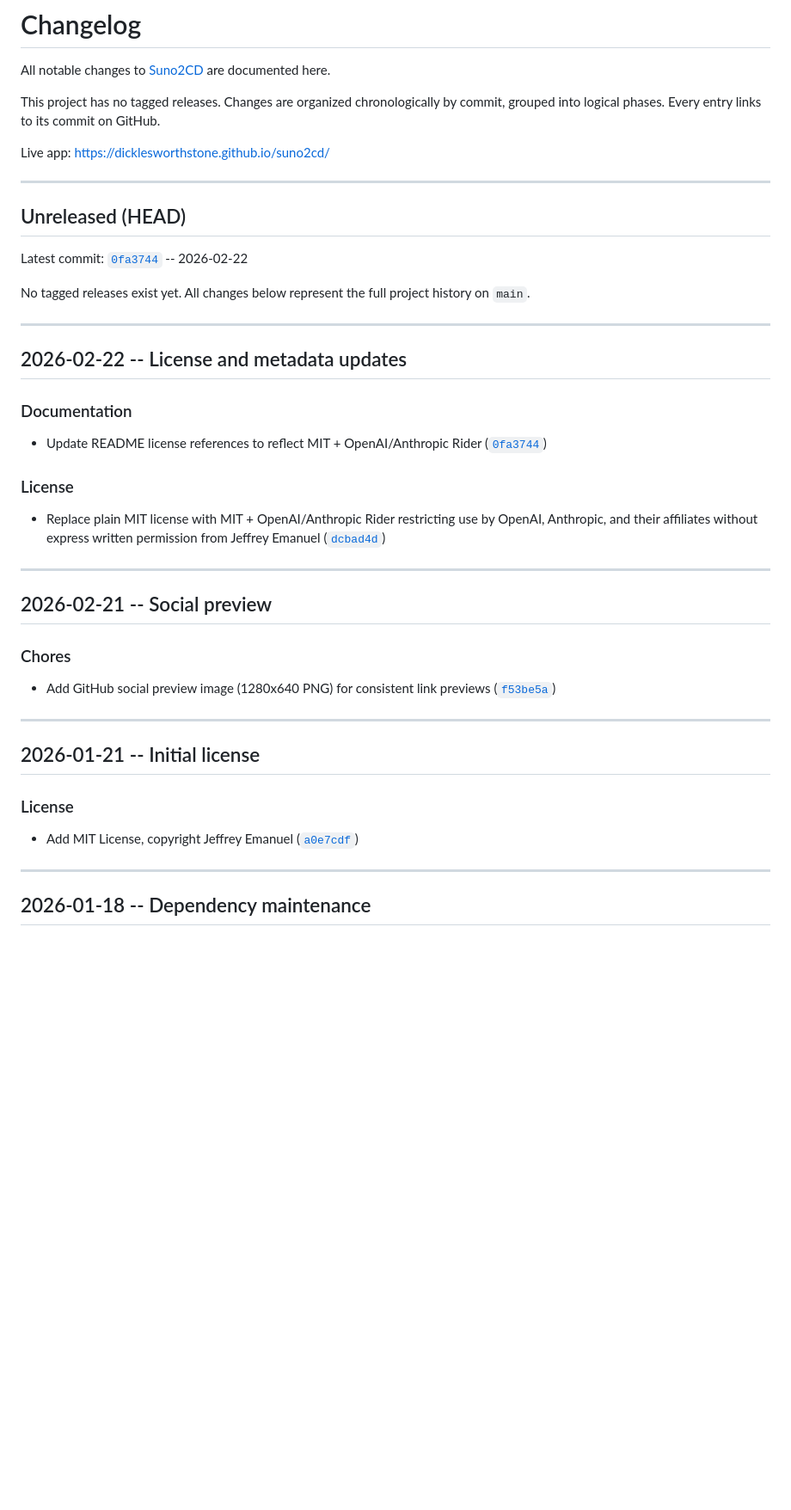
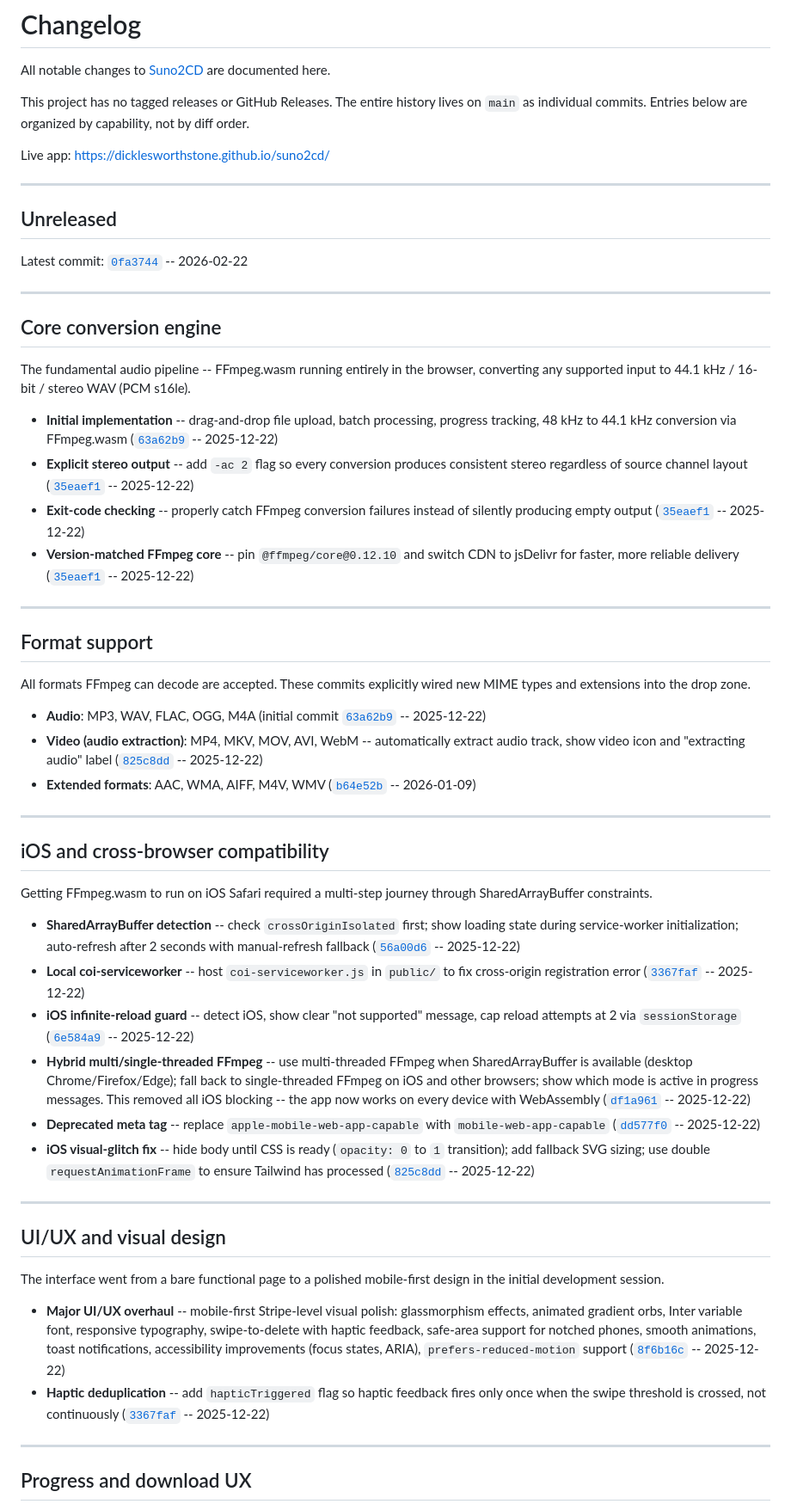
Before and after one commit to Dicklesworthstone/suno2cd, a Markdown page: CHANGELOG.md, the part around one of its changes. Shown at 86% size. Rendered like a GitHub page; blank space fills up the shorter version.

```diff
--- a/CHANGELOG.md
+++ b/CHANGELOG.md
@@ -2,47 +2,60 @@
 
 All notable changes to [Suno2CD](https://github.com/Dicklesworthstone/suno2cd) are documented here.
 
-This project has no tagged releases. Changes are organized chronologically by commit, grouped into logical phases. Every entry links to its commit on GitHub.
+This project has no tagged releases or GitHub Releases. The entire history lives on `main` as individual commits. Entries below are organized by capability, not by diff order.
 
 Live app: <https://dicklesworthstone.github.io/suno2cd/>
 
 ---
 
-## Unreleased (HEAD)
+## Unreleased
 
 Latest commit: [`0fa3744`](https://github.com/Dicklesworthstone/suno2cd/commit/0fa3744e365f2f54c0606426fadeb93748b0b9de) -- 2026-02-22
 
-No tagged releases exist yet. All changes below represent the full project history on `main`.
+---
+
+## Core conversion engine
+
+The fundamental audio pipeline -- FFmpeg.wasm running entirely in the browser, converting any supported input to 44.1 kHz / 16-bit / stereo WAV (PCM s16le).
+
+- **Initial implementation** -- drag-and-drop file upload, batch processing, progress tracking, 48 kHz to 44.1 kHz conversion via FFmpeg.wasm ([`63a62b9`](https://github.com/Dicklesworthstone/suno2cd/commit/63a62b93d3cffc98af84a7debfb9bb891877f058) -- 2025-12-22)
+- **Explicit stereo output** -- add `-ac 2` flag so every conversion produces consistent stereo regardless of source channel layout ([`35eaef1`](https://github.com/Dicklesworthstone/suno2cd/commit/35eaef14c1c1c563d26b8dc976b66e96c358a92a) -- 2025-12-22)
+- **Exit-code checking** -- properly catch FFmpeg conversion failures instead of silently producing empty output ([`35eaef1`](https://github.com/Dicklesworthstone/suno2cd/commit/35eaef14c1c1c563d26b8dc976b66e96c358a92a) -- 2025-12-22)
+- **Version-matched FFmpeg core** -- pin `@ffmpeg/core@0.12.10` and switch CDN to jsDelivr for faster, more reliable delivery ([`35eaef1`](https://github.com/Dicklesworthstone/suno2cd/commit/35eaef14c1c1c563d26b8dc976b66e96c358a92a) -- 2025-12-22)
 
 ---
 
-## 2026-02-22 -- License and metadata updates
+## Format support
 
-### Documentation
+All formats FFmpeg can decode are accepted. These commits explicitly wired new MIME types and extensions into the drop zone.
 
-- Update README license references to reflect MIT + OpenAI/Anthropic Rider ([`0fa3744`](https://github.com/Dicklesworthstone/suno2cd/commit/0fa3744e365f2f54c0606426fadeb93748b0b9de))
-
-### License
-
-- Replace plain MIT license with MIT + OpenAI/Anthropic Rider restricting use by OpenAI, Anthropic, and their affiliates without express written permission from Jeffrey Emanuel ([`dcbad4d`](https://github.com/Dicklesworthstone/suno2cd/commit/dcbad4dc2790656ccaaadaefb98e9d8b301368f3))
+- **Audio**: MP3, WAV, FLAC, OGG, M4A (initial commit [`63a62b9`](https://github.com/Dicklesworthstone/suno2cd/commit/63a62b93d3cffc98af84a7debfb9bb891877f058) -- 2025-12-22)
+- **Video (audio extraction)**: MP4, MKV, MOV, AVI, WebM -- automatically extract audio track, show video icon and "extracting audio" label ([`825c8dd`](https://github.com/Dicklesworthstone/suno2cd/commit/825c8ddd0f776df3c43c70b4826374afc23d1bc6) -- 2025-12-22)
+- **Extended formats**: AAC, WMA, AIFF, M4V, WMV ([`b64e52b`](https://github.com/Dicklesworthstone/suno2cd/commit/b64e52b1f94e721e66a009f9a4ce655117cb5a89) -- 2026-01-09)
 
 ---
 
-## 2026-02-21 -- Social preview
+## iOS and cross-browser compatibility
 
-### Chores
+Getting FFmpeg.wasm to run on iOS Safari required a multi-step journey through SharedArrayBuffer constraints.
 
-- Add GitHub social preview image (1280x640 PNG) for consistent link previews ([`f53be5a`](https://github.com/Dicklesworthstone/suno2cd/commit/f53be5ae5b5174347085d851f8d524986b1e60d7))
+- **SharedArrayBuffer detection** -- check `crossOriginIsolated` first; show loading state during service-worker initialization; auto-refresh after 2 seconds with manual-refresh fallback ([`56a00d6`](https://github.com/Dicklesworthstone/suno2cd/commit/56a00d6401ec24bf27bf5b331be65c5597759c56) -- 2025-12-22)
+- **Local coi-serviceworker** -- host `coi-serviceworker.js` in `public/` to fix cross-origin registration error ([`3367faf`](https://github.com/Dicklesworthstone/suno2cd/commit/3367faf418abfd921f271a6ca1eae5ca04f70f72) -- 2025-12-22)
+- **iOS infinite-reload guard** -- detect iOS, show clear "not supported" message, cap reload attempts at 2 via `sessionStorage` ([`6e584a9`](https://github.com/Dicklesworthstone/suno2cd/commit/6e584a96855b6f693ef3e99c3d1143ec5a619cf7) -- 2025-12-22)
+- **Hybrid multi/single-threaded FFmpeg** -- use multi-threaded FFmpeg when SharedArrayBuffer is available (desktop Chrome/Firefox/Edge); fall back to single-threaded FFmpeg on iOS and other browsers; show which mode is active in progress messages. This removed all iOS blocking -- the app now works on every device with WebAssembly ([`df1a961`](https://github.com/Dicklesworthstone/suno2cd/commit/df1a961f05b9f1615a711e97d3699dd9bcac0ba2) -- 2025-12-22)
+- **Deprecated meta tag** -- replace `apple-mobile-web-app-capable` with `mobile-web-app-capable` ([`dd577f0`](https://github.com/Dicklesworthstone/suno2cd/commit/dd577f0230c45e345e80ed7ef1fdc5c50fad7577) -- 2025-12-22)
+- **iOS visual-glitch fix** -- hide body until CSS is ready (`opacity: 0` to `1` transition); add fallback SVG sizing; use double `requestAnimationFrame` to ensure Tailwind has processed ([`825c8dd`](https://github.com/Dicklesworthstone/suno2cd/commit/825c8ddd0f776df3c43c70b4826374afc23d1bc6) -- 2025-12-22)
 
 ---
 
-## 2026-01-21 -- Initial license
+## UI/UX and visual design
 
-### License
+The interface went from a bare functional page to a polished mobile-first design in the initial development session.
 
-- Add MIT License, copyright Jeffrey Emanuel ([`a0e7cdf`](https://github.com/Dicklesworthstone/suno2cd/commit/a0e7cdf5273cdf352e77c04396d4211874452a1e))
+- **Major UI/UX overhaul** -- mobile-first Stripe-level visual polish: glassmorphism effects, animated gradient orbs, Inter variable font, responsive typography, swipe-to-delete with haptic feedback, safe-area support for notched phones, smooth animations, toast notifications, accessibility improvements (focus states, ARIA), `prefers-reduced-motion` support ([`8f6b16c`](https://github.com/Dicklesworthstone/suno2cd/commit/8f6b16cf601fb9e45b56c689b31a2e37656d0b8a) -- 2025-12-22)
+- **Haptic deduplication** -- add `hapticTriggered` flag so haptic feedback fires only once when the swipe threshold is crossed, not continuously ([`3367faf`](https://github.com/Dicklesworthstone/suno2cd/commit/3367faf418abfd921f271a6ca1eae5ca04f70f72) -- 2025-12-22)
 
 ---
 
-## 2026-01-18 -- Dependency maintenance
+## Progress and download UX
 
```
Also changed, not shown: other parts of CHANGELOG.md (+39 -53 lines).
